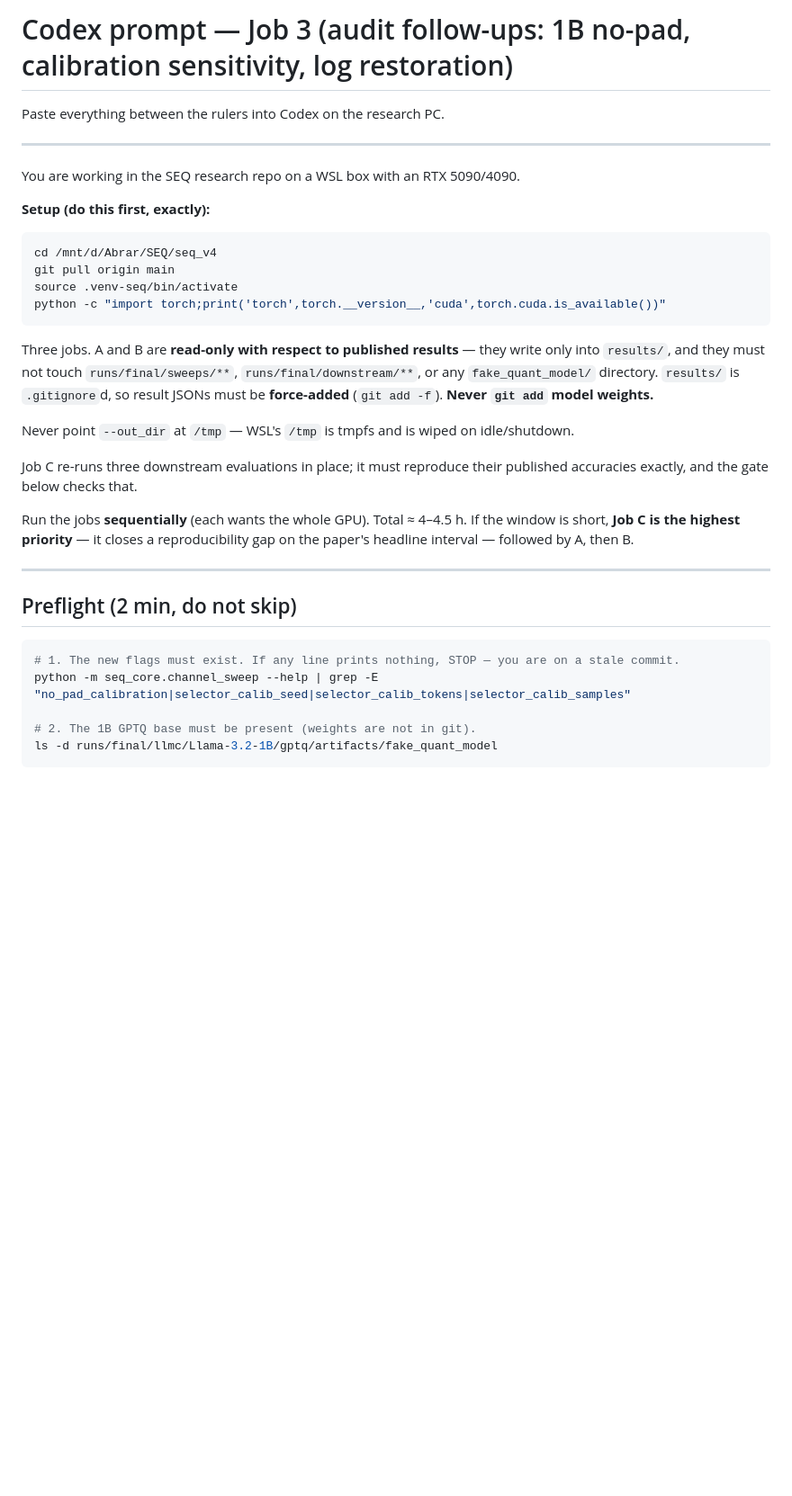
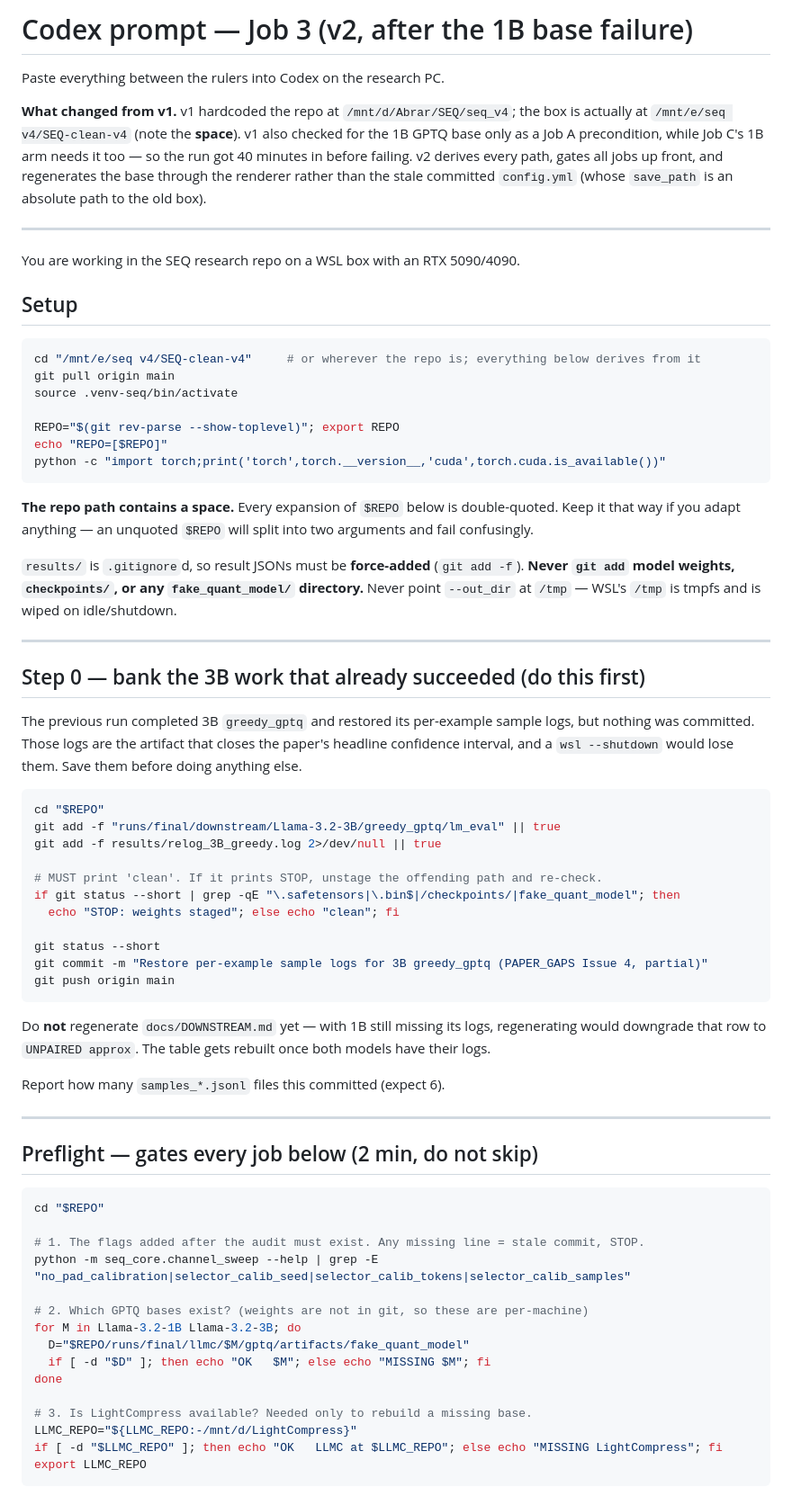
Before and after one commit to AbrarUI12/SEQ_v4, a Markdown page: docs/CODEX_PROMPT_JOB3.md, the part around one of its changes. Shown at 90% size. Drawn GitHub-style; blank space fills up the shorter version.

````diff
--- a/docs/CODEX_PROMPT_JOB3.md
+++ b/docs/CODEX_PROMPT_JOB3.md
@@ -1,43 +1,82 @@
-# Codex prompt — Job 3 (audit follow-ups: 1B no-pad, calibration sensitivity, log restoration)
+# Codex prompt — Job 3 (v2, after the 1B base failure)
 
 Paste everything between the rulers into Codex on the research PC.
+
+**What changed from v1.** v1 hardcoded the repo at `/mnt/d/Abrar/SEQ/seq_v4`; the box is actually at
+`/mnt/e/seq v4/SEQ-clean-v4` (note the **space**). v1 also checked for the 1B GPTQ base only as a
+Job A precondition, while Job C's 1B arm needs it too — so the run got 40 minutes in before failing.
+v2 derives every path, gates all jobs up front, and regenerates the base through the renderer rather
+than the stale committed `config.yml` (whose `save_path` is an absolute path to the old box).
 
 ---
 
 You are working in the SEQ research repo on a WSL box with an RTX 5090/4090.
 
-**Setup (do this first, exactly):**
+## Setup
 
 ```bash
-cd /mnt/d/Abrar/SEQ/seq_v4
+cd "/mnt/e/seq v4/SEQ-clean-v4"     # or wherever the repo is; everything below derives from it
 git pull origin main
 source .venv-seq/bin/activate
+
+REPO="$(git rev-parse --show-toplevel)"; export REPO
+echo "REPO=[$REPO]"
 python -c "import torch;print('torch',torch.__version__,'cuda',torch.cuda.is_available())"
 ```
 
-Three jobs. A and B are **read-only with respect to published results** — they write only into
-`results/`, and they must not touch `runs/final/sweeps/**`, `runs/final/downstream/**`, or any
-`fake_quant_model/` directory. `results/` is `.gitignore`d, so result JSONs must be
-**force-added** (`git add -f`). **Never `git add` model weights.**
+**The repo path contains a space.** Every expansion of `$REPO` below is double-quoted. Keep it that
+way if you adapt anything — an unquoted `$REPO` will split into two arguments and fail confusingly.
 
-Never point `--out_dir` at `/tmp` — WSL's `/tmp` is tmpfs and is wiped on idle/shutdown.
-
-Job C re-runs three downstream evaluations in place; it must reproduce their published
-accuracies exactly, and the gate below checks that.
-
-Run the jobs **sequentially** (each wants the whole GPU). Total ≈ 4–4.5 h. If the window is short,
-**Job C is the highest priority** — it closes a reproducibility gap on the paper's headline
-interval — followed by A, then B.
+`results/` is `.gitignore`d, so result JSONs must be **force-added** (`git add -f`). **Never
+`git add` model weights, `checkpoints/`, or any `fake_quant_model/` directory.** Never point
+`--out_dir` at `/tmp` — WSL's `/tmp` is tmpfs and is wiped on idle/shutdown.
 
 ---
 
-## Preflight (2 min, do not skip)
+## Step 0 — bank the 3B work that already succeeded (do this first)
+
+The previous run completed 3B `greedy_gptq` and restored its per-example sample logs, but nothing
+was committed. Those logs are the artifact that closes the paper's headline confidence interval, and
+a `wsl --shutdown` would lose them. Save them before doing anything else.
 
 ```bash
-# 1. The new flags must exist. If any line prints nothing, STOP — you are on a stale commit.
+cd "$REPO"
+git add -f "runs/final/downstream/Llama-3.2-3B/greedy_gptq/lm_eval" || true
+git add -f results/relog_3B_greedy.log 2>/dev/null || true
+
+# MUST print 'clean'. If it prints STOP, unstage the offending path and re-check.
+if git status --short | grep -qE "\.safetensors|\.bin$|/checkpoints/|fake_quant_model"; then
+  echo "STOP: weights staged"; else echo "clean"; fi
+
+git status --short
+git commit -m "Restore per-example sample logs for 3B greedy_gptq (PAPER_GAPS Issue 4, partial)"
+git push origin main
+```
+
+Do **not** regenerate `docs/DOWNSTREAM.md` yet — with 1B still missing its logs, regenerating would
+downgrade that row to `UNPAIRED approx`. The table gets rebuilt once both models have their logs.
+
+Report how many `samples_*.jsonl` files this committed (expect 6).
+
+---
+
+## Preflight — gates every job below (2 min, do not skip)
+
+```bash
+cd "$REPO"
+
+# 1. The flags added after the audit must exist. Any missing line = stale commit, STOP.
 python -m seq_core.channel_sweep --help | grep -E "no_pad_calibration|selector_calib_seed|selector_calib_tokens|selector_calib_samples"
 
-# 2. The 1B GPTQ base must be present (weights are not in git).
-ls -d runs/final/llmc/Llama-3.2-1B/gptq/artifacts/fake_quant_model
+# 2. Which GPTQ bases exist? (weights are not in git, so these are per-machine)
+for M in Llama-3.2-1B Llama-3.2-3B; do
+  D="$REPO/runs/final/llmc/$M/gptq/artifacts/fake_quant_model"
+  if [ -d "$D" ]; then echo "OK   $M"; else echo "MISSING $M"; fi
+done
+
+# 3. Is LightCompress available? Needed only to rebuild a missing base.
+LLMC_REPO="${LLMC_REPO:-/mnt/d/LightCompress}"
+if [ -d "$LLMC_REPO" ]; then echo "OK   LLMC at $LLMC_REPO"; else echo "MISSING LightCompress"; fi
+export LLMC_REPO
 ```
 
````
Also changed, not shown: other parts of docs/CODEX_PROMPT_JOB3.md (+173 -146 lines), docs/RESEARCH_PC_RUNLIST.md (+16 -6 lines).
